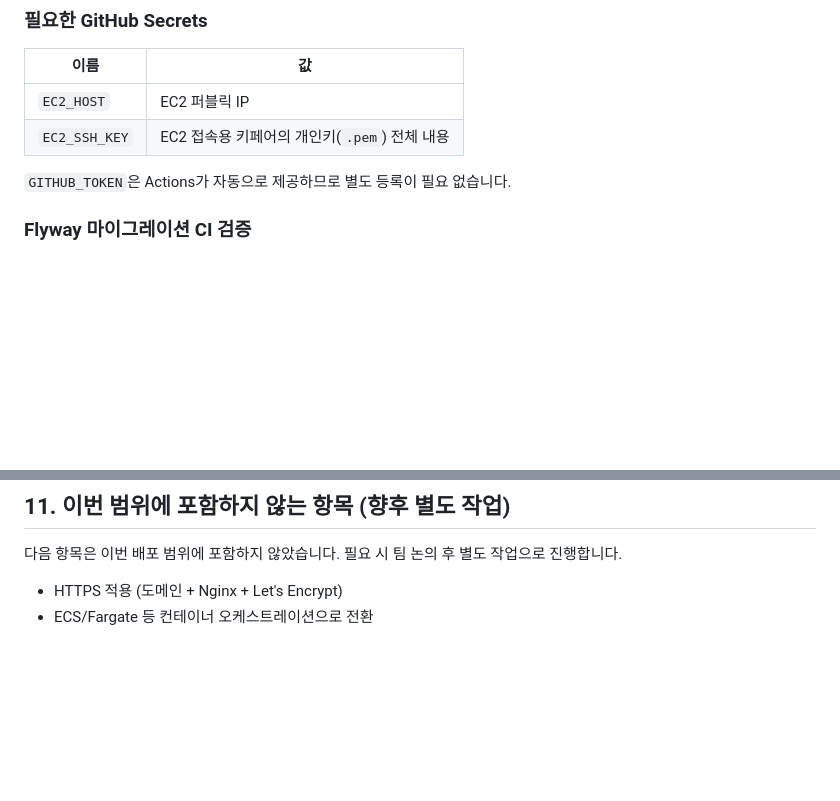
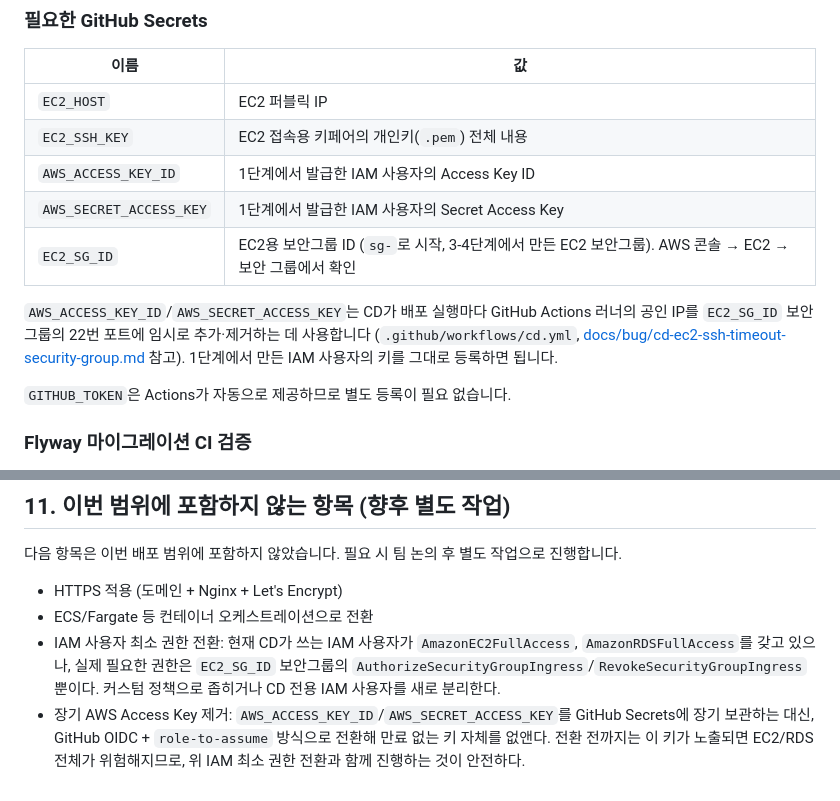
Before and after one commit to oHAHOo/roompick, a Markdown page: docs/DEPLOYMENT.md, 2 parts joined by grey strips. Rendered like a GitHub page; blank space fills up the shorter version.

Commit message:
docs: 배포 문서에 누락된 CD Secrets와 향후 개선사항 정리
GitHub Secrets 표에 AWS_ACCESS_KEY_ID, AWS_SECRET_ACCESS_KEY, EC2_SG_ID가
빠져있어 문서만으로는 신규 환경 배포가 불가능했다. IAM 최소 권한 전환과
장기 AWS 키 제거(OIDC 전환)를 향후 개선사항으로 남겼다.

```diff
--- a/docs/DEPLOYMENT.md
+++ b/docs/DEPLOYMENT.md
@@ -141,6 +141,14 @@ EC2는 더 이상 직접 `docker build`를 하지 않습니다 — 이미 빌드
 | --- | --- |
 | `EC2_HOST` | EC2 퍼블릭 IP |
 | `EC2_SSH_KEY` | EC2 접속용 키페어의 개인키(`.pem`) 전체 내용 |
+| `AWS_ACCESS_KEY_ID` | 1단계에서 발급한 IAM 사용자의 Access Key ID |
+| `AWS_SECRET_ACCESS_KEY` | 1단계에서 발급한 IAM 사용자의 Secret Access Key |
+| `EC2_SG_ID` | EC2용 보안그룹 ID (`sg-`로 시작, 3-4단계에서 만든 EC2 보안그룹). AWS 콘솔 → EC2 → 보안 그룹에서 확인 |
+
+`AWS_ACCESS_KEY_ID`/`AWS_SECRET_ACCESS_KEY`는 CD가 배포 실행마다 GitHub Actions 러너의
+공인 IP를 `EC2_SG_ID` 보안그룹의 22번 포트에 임시로 추가·제거하는 데 사용합니다
+(`.github/workflows/cd.yml`, [docs/bug/cd-ec2-ssh-timeout-security-group.md](bug/cd-ec2-ssh-timeout-security-group.md) 참고).
+1단계에서 만든 IAM 사용자의 키를 그대로 등록하면 됩니다.
 
 `GITHUB_TOKEN`은 Actions가 자동으로 제공하므로 별도 등록이 필요 없습니다.
 
@@ -221,3 +229,11 @@ EC2는 더 이상 직접 `docker build`를 하지 않습니다 — 이미 빌드
 
 - HTTPS 적용 (도메인 + Nginx + Let's Encrypt)
 - ECS/Fargate 등 컨테이너 오케스트레이션으로 전환
+- IAM 사용자 최소 권한 전환: 현재 CD가 쓰는 IAM 사용자가 `AmazonEC2FullAccess`,
+  `AmazonRDSFullAccess`를 갖고 있으나, 실제 필요한 권한은 `EC2_SG_ID` 보안그룹의
+  `AuthorizeSecurityGroupIngress`/`RevokeSecurityGroupIngress`뿐이다. 커스텀 정책으로
+  좁히거나 CD 전용 IAM 사용자를 새로 분리한다.
+- 장기 AWS Access Key 제거: `AWS_ACCESS_KEY_ID`/`AWS_SECRET_ACCESS_KEY`를 GitHub Secrets에
+  장기 보관하는 대신, GitHub OIDC + `role-to-assume` 방식으로 전환해 만료 없는 키 자체를
+  없앤다. 전환 전까지는 이 키가 노출되면 EC2/RDS 전체가 위험해지므로, 위 IAM 최소 권한
+  전환과 함께 진행하는 것이 안전하다.
```
